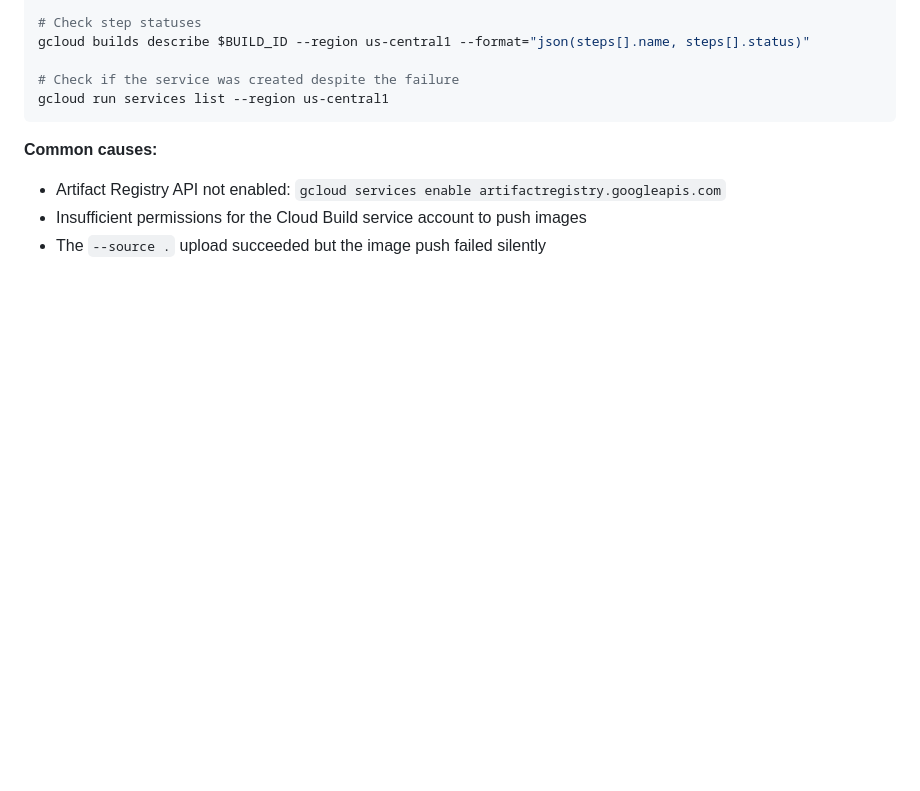
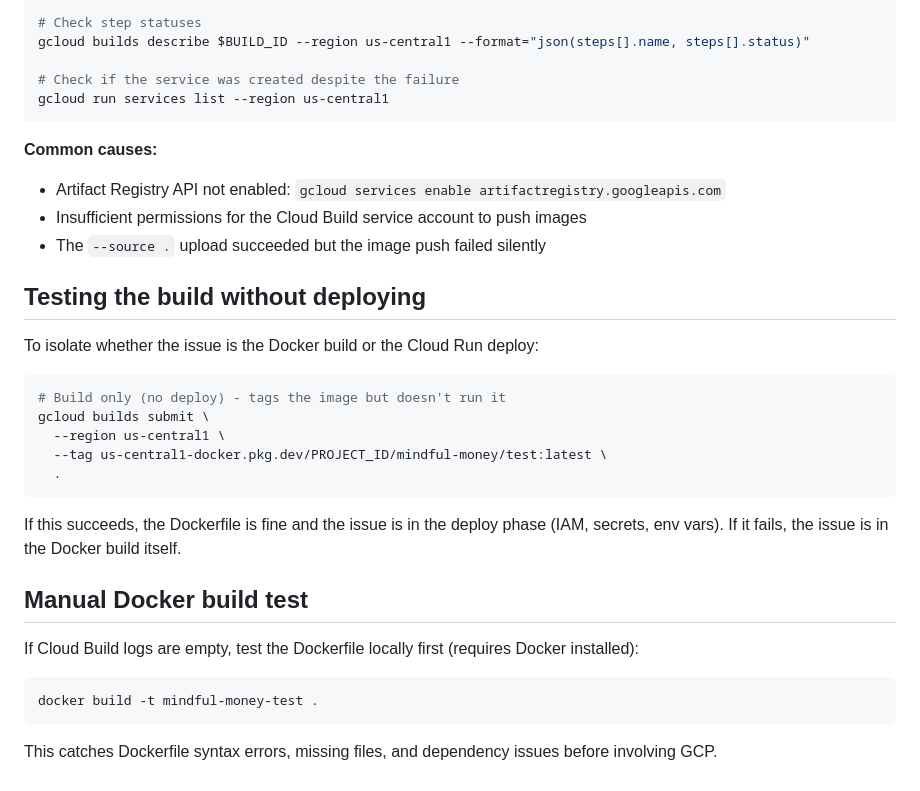
Before and after one commit to PaulinoTech1/Mindful-Money, a Markdown page: docs/CLOUD_RUN_TROUBLESHOOTING.md, the part around the change. Drawn GitHub-style; blank space fills up the shorter version.

Commit message:
Add build-without-deploy and local Docker test troubleshooting

````diff
--- a/docs/CLOUD_RUN_TROUBLESHOOTING.md
+++ b/docs/CLOUD_RUN_TROUBLESHOOTING.md
@@ -107,3 +107,31 @@ gcloud run services list --region us-central1
 - Artifact Registry API not enabled: `gcloud services enable artifactregistry.googleapis.com`
 - Insufficient permissions for the Cloud Build service account to push images
 - The `--source .` upload succeeded but the image push failed silently
+
+## Testing the build without deploying
+
+To isolate whether the issue is the Docker build or the Cloud Run deploy:
+
+```bash
+# Build only (no deploy) - tags the image but doesn't run it
+gcloud builds submit \
+  --region us-central1 \
+  --tag us-central1-docker.pkg.dev/PROJECT_ID/mindful-money/test:latest \
+  .
+```
+
+If this succeeds, the Dockerfile is fine and the issue is in the
+deploy phase (IAM, secrets, env vars). If it fails, the issue is
+in the Docker build itself.
+
+## Manual Docker build test
+
+If Cloud Build logs are empty, test the Dockerfile locally first
+(requires Docker installed):
+
+```bash
+docker build -t mindful-money-test .
+```
+
+This catches Dockerfile syntax errors, missing files, and dependency
+issues before involving GCP.
````
